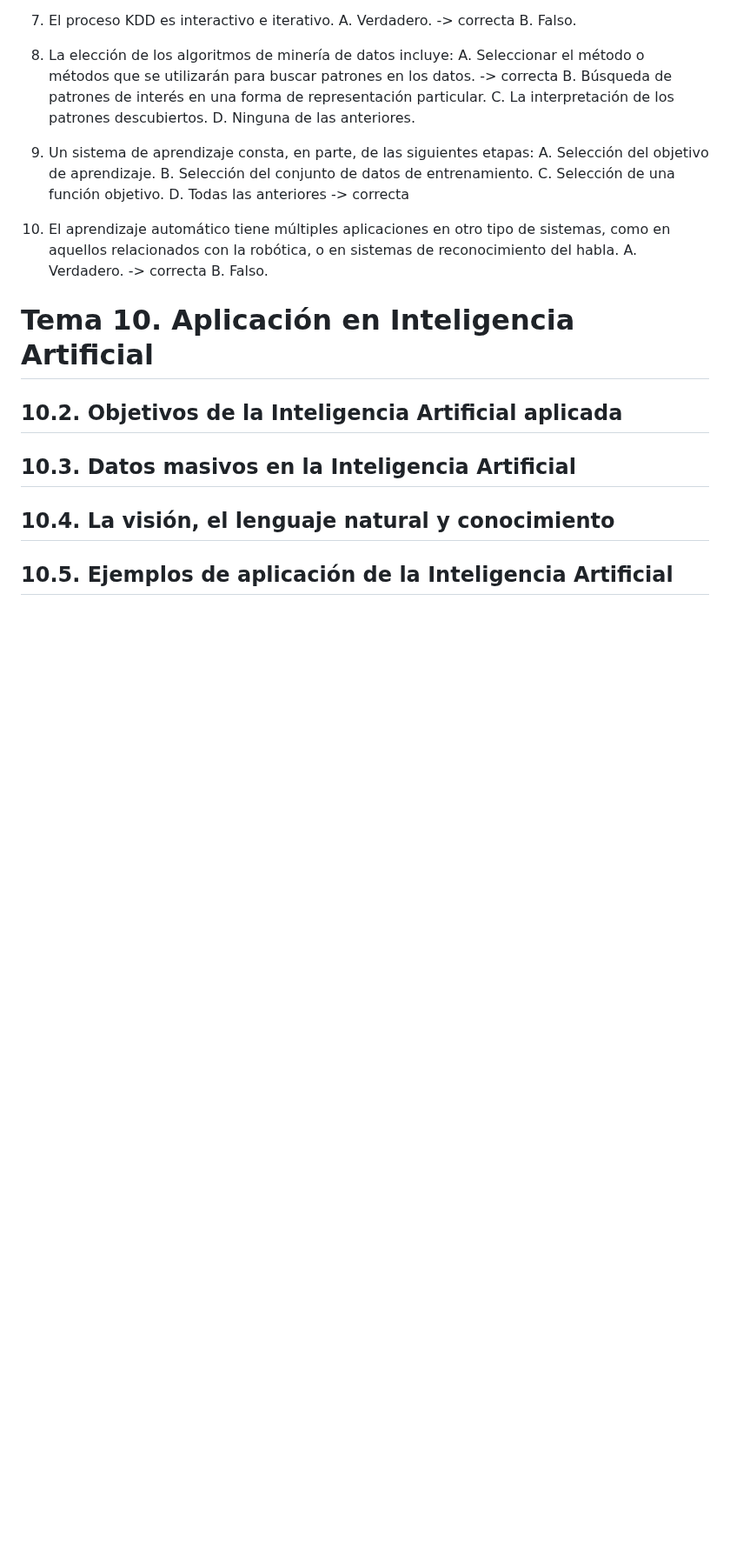
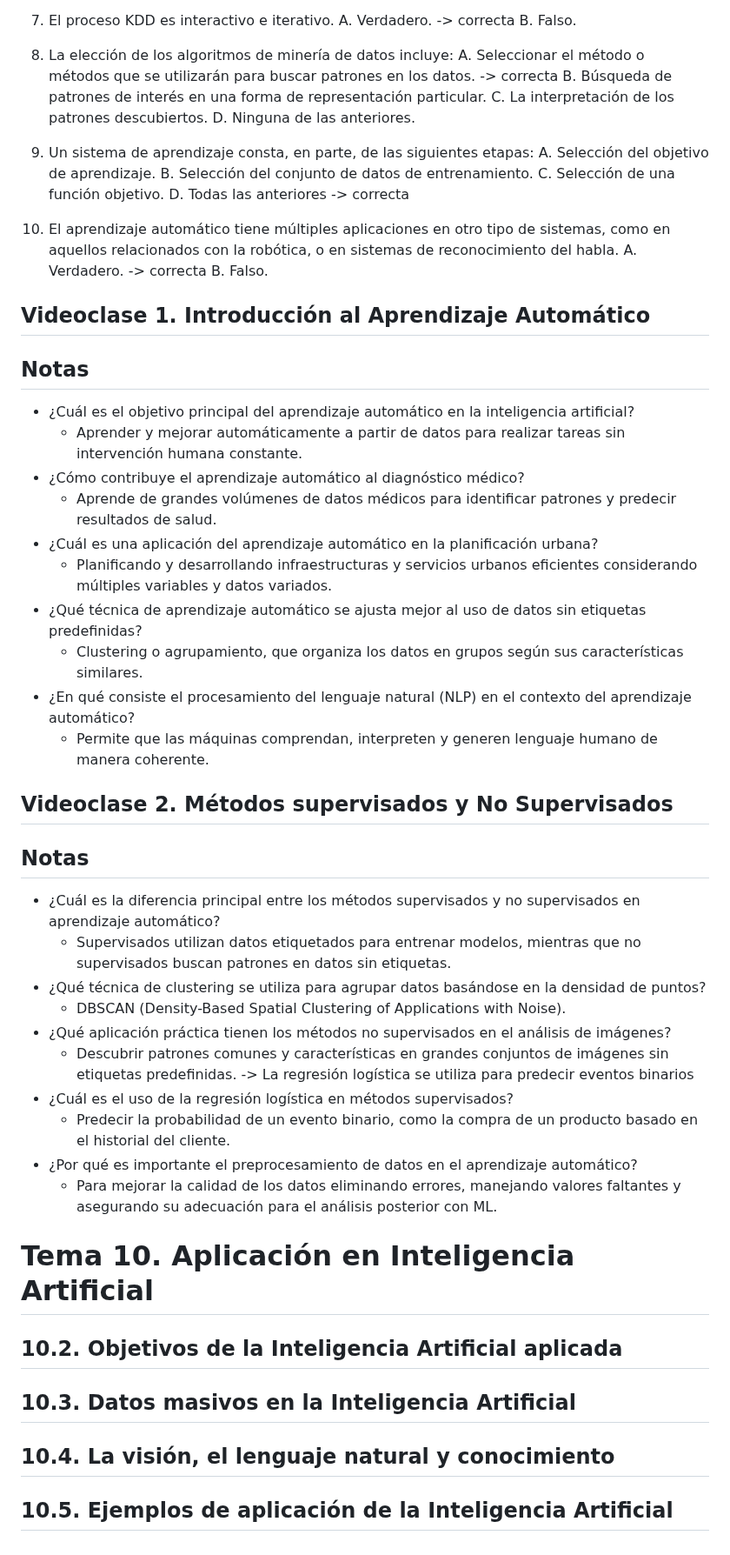
Before and after one commit to LeoSan/MaestriaAnalisisDatosBigData_UNIR_2024, a Markdown page: 01_Semestre/02_CienciaDatosAplicada/README.MD, the part around the change. Shown at 87% size. GitHub-like rendering; blank space fills up the shorter version.

```diff
--- a/01_Semestre/02_CienciaDatosAplicada/README.MD
+++ b/01_Semestre/02_CienciaDatosAplicada/README.MD
@@ -2551,6 +2551,31 @@ habla.
 A. Verdadero. -> correcta
 B. Falso.
 
+## Videoclase 1. Introducción al Aprendizaje Automático
+## Notas
+- ¿Cuál es el objetivo principal del aprendizaje automático en la inteligencia artificial?
+    - Aprender y mejorar automáticamente a partir de datos para realizar tareas sin intervención humana constante.
+- ¿Cómo contribuye el aprendizaje automático al diagnóstico médico?
+    - Aprende de grandes volúmenes de datos médicos para identificar patrones y predecir resultados de salud.
+- ¿Cuál es una aplicación del aprendizaje automático en la planificación urbana?
+    - Planificando y desarrollando infraestructuras y servicios urbanos eficientes considerando múltiples variables y datos variados.
+- ¿Qué técnica de aprendizaje automático se ajusta mejor al uso de datos sin etiquetas predefinidas?
+    - Clustering o agrupamiento, que organiza los datos en grupos según sus características similares.
+- ¿En qué consiste el procesamiento del lenguaje natural (NLP) en el contexto del aprendizaje automático?
+    - Permite que las máquinas comprendan, interpreten y generen lenguaje humano de manera coherente.
+
+## Videoclase 2. Métodos supervisados y No Supervisados
+## Notas
+- ¿Cuál es la diferencia principal entre los métodos supervisados y no supervisados en aprendizaje automático?
+    - Supervisados utilizan datos etiquetados para entrenar modelos, mientras que no supervisados buscan patrones en datos sin etiquetas.
+- ¿Qué técnica de clustering se utiliza para agrupar datos basándose en la densidad de puntos?
+    - DBSCAN (Density-Based Spatial Clustering of Applications with Noise).
+- ¿Qué aplicación práctica tienen los métodos no supervisados en el análisis de imágenes?
+    - Descubrir patrones comunes y características en grandes conjuntos de imágenes sin etiquetas predefinidas. -> La regresión logística se utiliza para predecir eventos binarios
+- ¿Cuál es el uso de la regresión logística en métodos supervisados?
+    - Predecir la probabilidad de un evento binario, como la compra de un producto basado en el historial del cliente.
+- ¿Por qué es importante el preprocesamiento de datos en el aprendizaje automático?
+    - Para mejorar la calidad de los datos eliminando errores, manejando valores faltantes y asegurando su adecuación para el análisis posterior con ML.
 
 # Tema 10. Aplicación en Inteligencia Artificial
 
```
